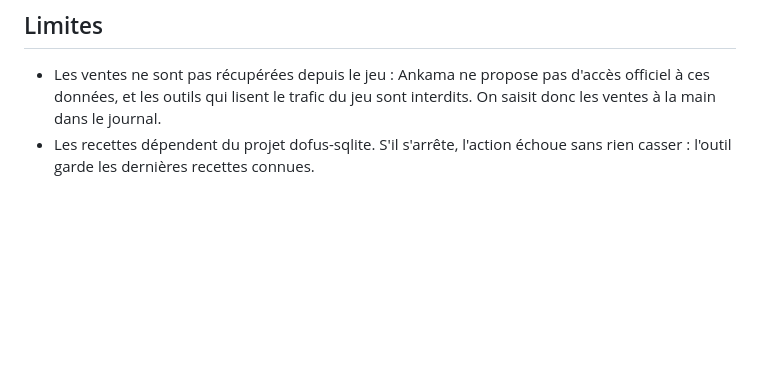
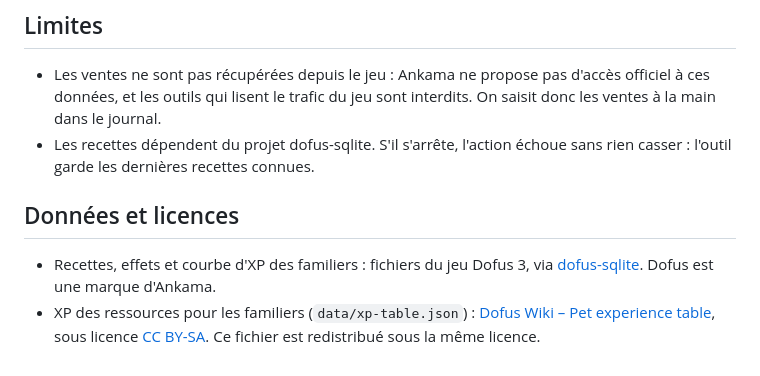
Before and after one commit to Shniki7/atelier-brisage, a Markdown page: README.md, the part around the change. GitHub-like rendering; blank space fills up the shorter version.

Commit message:
README : sources et licences des données
Co-Authored-By: Claude Opus 5.5 <noreply@anthropic.com>
Claude-Session: https://claude.ai/code/session_01T7VDnqzz3pL6mgnCUomfr1

```diff
--- a/README.md
+++ b/README.md
@@ -133,3 +133,8 @@ scripts/maj_recettes.py    extraction des recettes
 
 - Les ventes ne sont pas récupérées depuis le jeu : Ankama ne propose pas d'accès officiel à ces données, et les outils qui lisent le trafic du jeu sont interdits. On saisit donc les ventes à la main dans le journal.
 - Les recettes dépendent du projet dofus-sqlite. S'il s'arrête, l'action échoue sans rien casser : l'outil garde les dernières recettes connues.
+
+## Données et licences
+
+- Recettes, effets et courbe d'XP des familiers : fichiers du jeu Dofus 3, via [dofus-sqlite](https://github.com/ledouxm/dofus-sqlite). Dofus est une marque d'Ankama.
+- XP des ressources pour les familiers (`data/xp-table.json`) : [Dofus Wiki – Pet experience table](https://dofuswiki.fandom.com/wiki/Pet_experience_table), sous licence [CC BY-SA](https://creativecommons.org/licenses/by-sa/3.0/). Ce fichier est redistribué sous la même licence.
```
